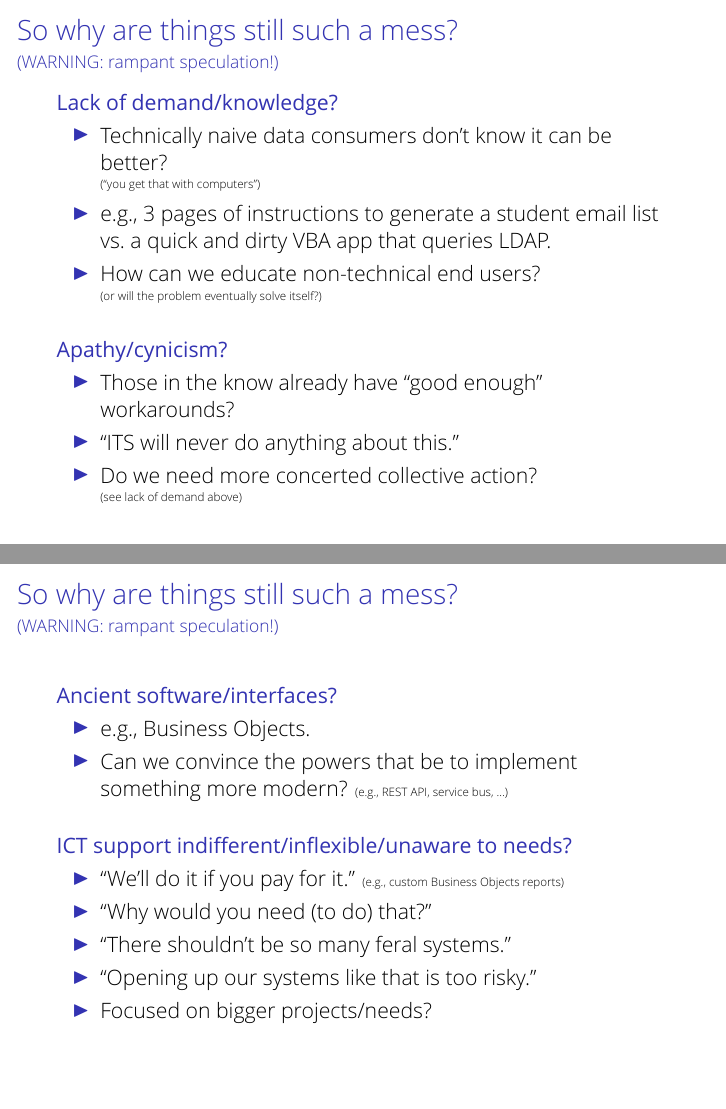
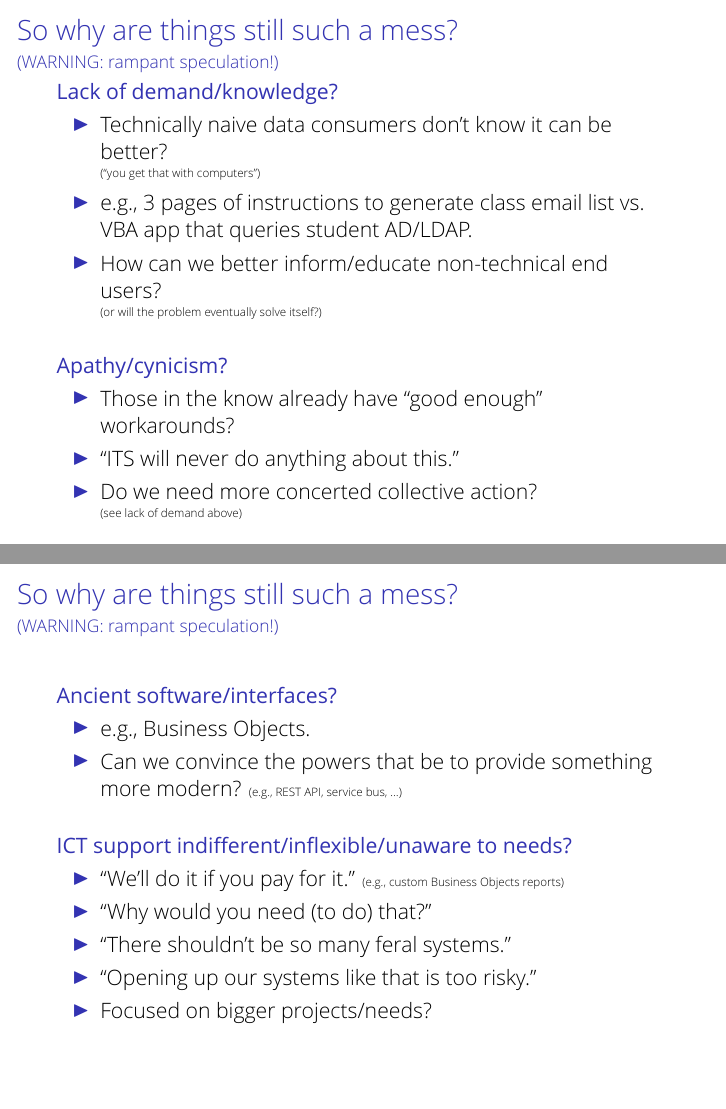
Before and after one commit to nstanger/Seminars, LaTeX slides (Adventures_in_Data_Wrangling/Data_Wrangling.tex): pages 26 and 27 of 28, joined at a grey line. Compiled offline with XeLaTeX; a missing font is replaced by an installed copy or a similar font; a LaTeX package or settings file that is missing is left out.

Commit message:
• Updated speculation slides.

```diff
--- a/Adventures_in_Data_Wrangling/Data_Wrangling.tex
+++ b/Adventures_in_Data_Wrangling/Data_Wrangling.tex
@@ -642,8 +642,8 @@
     \begin{itemize}
         \item Technically naive data consumers don’t know it can be better?\tinyskip
         {\tiny (“you get that with computers”)}
-        \item e.g., 3 pages of instructions to generate a student email list vs.\ a quick and dirty VBA app that queries LDAP.
-        \item How can we educate non-technical end users?\tinyskip
+        \item e.g., 3 pages of instructions to generate class email list vs.\ VBA app that queries student AD/LDAP.
+        \item How can we better inform/educate non-technical end users?\tinyskip
         {\tiny (or will the problem eventually solve itself?)}
     \end{itemize}
     \bigskip
@@ -668,7 +668,7 @@
     \structurebf{Ancient software/interfaces?}
     \begin{itemize}
         \item e.g., Business Objects.
-        \item Can we convince the powers that be to implement something more modern? {\tiny (e.g., REST API, service bus, …)}
+        \item Can we convince the powers that be to provide something more modern? {\tiny (e.g., REST API, service bus, …)}
     \end{itemize}
     \bigskip
 
```
